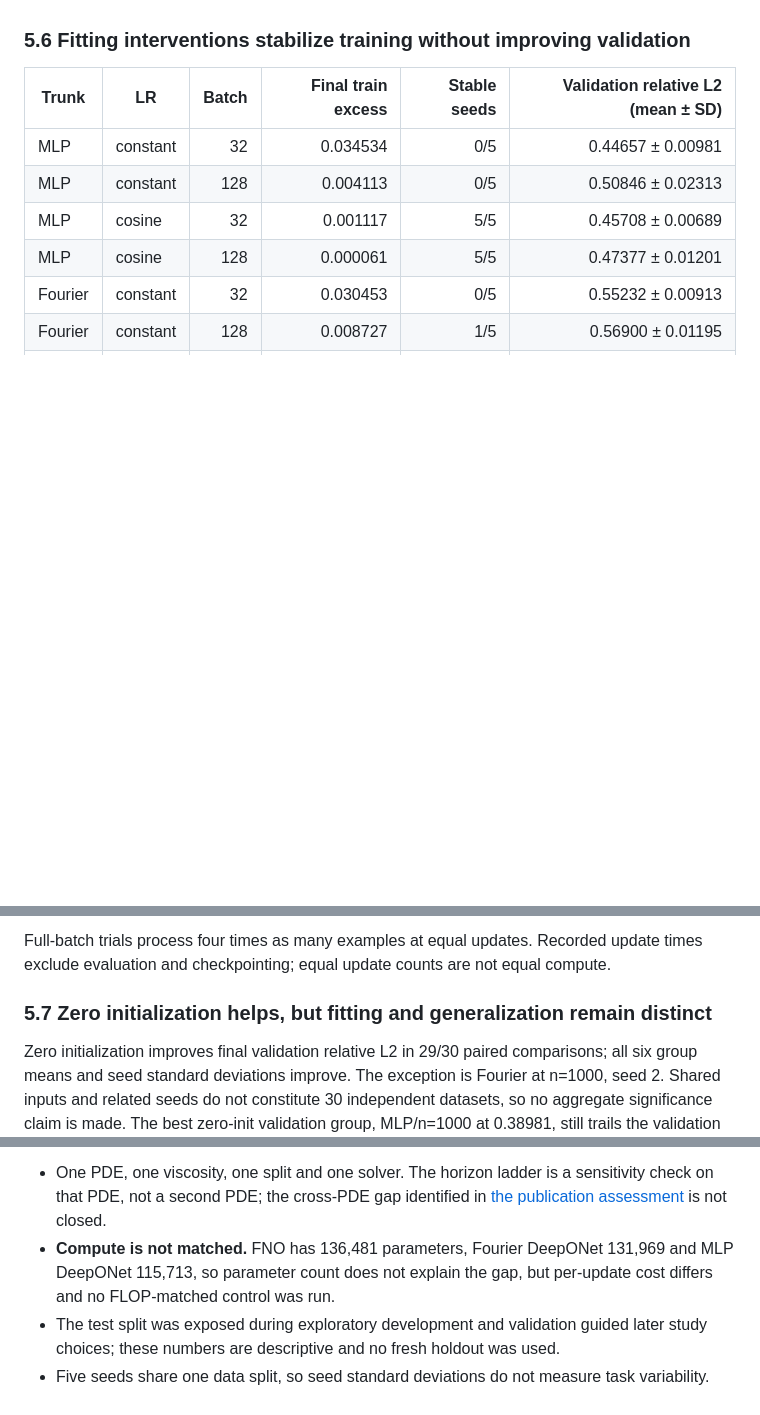
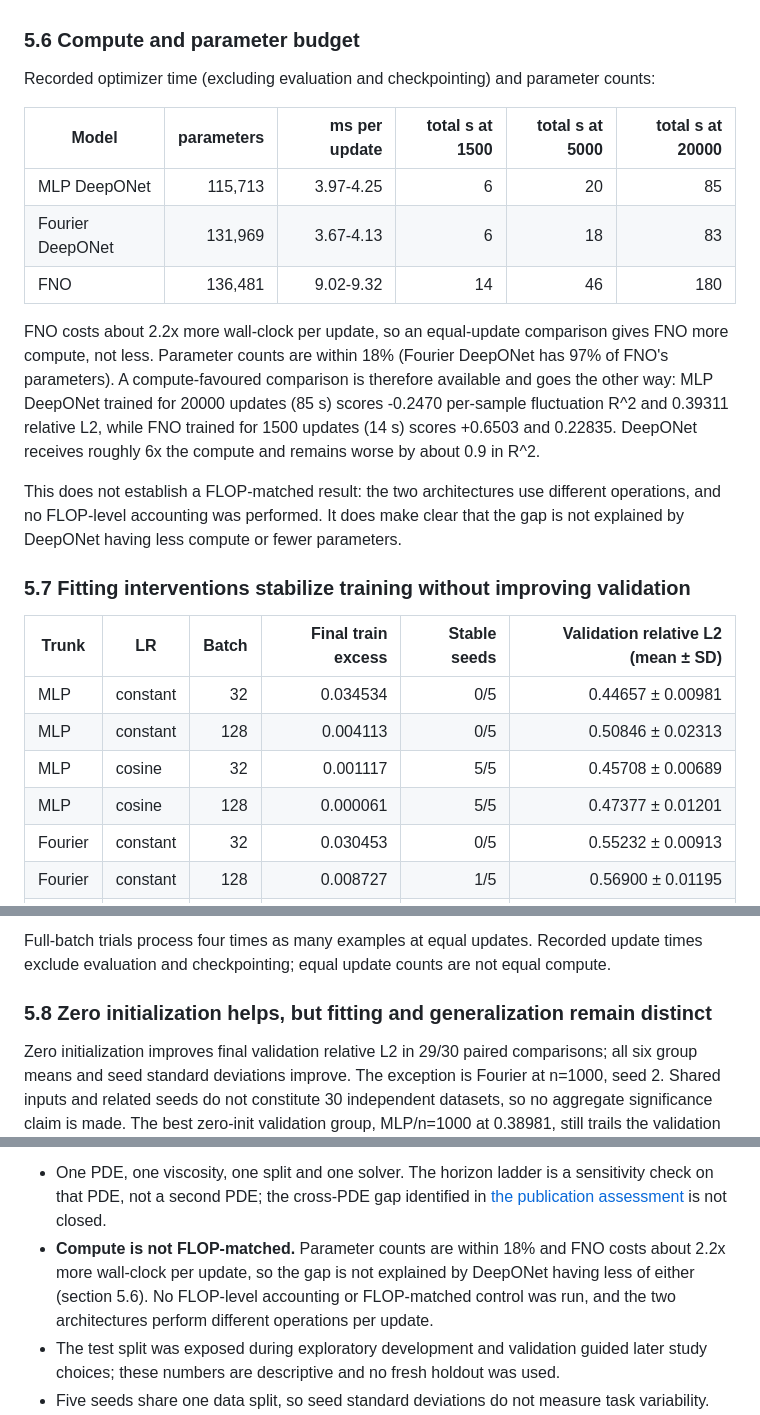
Before and after one commit to xchenio/operator-error-decomposition, a Markdown page: paper/main.md, 3 parts joined by grey strips. Rendered like a GitHub page; blank space fills up the shorter version.

Commit message:
Add compute and parameter budget section; FNO costs 2.2x more per update
FNO uses 9.0-9.3 ms per update against 3.7-4.3 ms for DeepONet, so an equal-update comparison gives FNO more compute, not less, and parameter counts are within 18% (Fourier DeepONet has 97% of FNO's). A compute-favoured comparison goes the other way: MLP DeepONet at 20000 updates (85 s) scores -0.2470 per-sample fluctuation R^2 and 0.39311 relative L2, while FNO at 1500 updates (14 s) scores +0.6503 and 0.22835, so DeepONet receives about 6x the compute and remains worse by about 0.9 in R^2.

FLOP-level matching is still not performed and is stated as an open limitation; the two architectures differ in operations per update. 60 tests pass.

```diff
--- a/paper/main.md
+++ b/paper/main.md
@@ -292,7 +292,28 @@ difficulty comes from the transport- and shock-dominated character of the long-h
 problem rather than from the amount of fluctuation. The Fourier trunk helps substantially at
 t=0.25 (+0.4248 against +0.1695) and stops helping at t=1.00.
 
-### 5.6 Fitting interventions stabilize training without improving validation
+### 5.6 Compute and parameter budget
+
+Recorded optimizer time (excluding evaluation and checkpointing) and parameter counts:
+
+| Model | parameters | ms per update | total s at 1500 | total s at 5000 | total s at 20000 |
+|---|---:|---:|---:|---:|---:|
+| MLP DeepONet | 115,713 | 3.97-4.25 | 6 | 20 | 85 |
+| Fourier DeepONet | 131,969 | 3.67-4.13 | 6 | 18 | 83 |
+| FNO | 136,481 | 9.02-9.32 | 14 | 46 | 180 |
+
+FNO costs about 2.2x more wall-clock per update, so an equal-update comparison gives FNO
+more compute, not less. Parameter counts are within 18% (Fourier DeepONet has 97% of FNO's
+parameters). A compute-favoured comparison is therefore available and goes the other way:
+MLP DeepONet trained for 20000 updates (85 s) scores -0.2470 per-sample fluctuation R^2 and
+0.39311 relative L2, while FNO trained for 1500 updates (14 s) scores +0.6503 and 0.22835.
+DeepONet receives roughly 6x the compute and remains worse by about 0.9 in R^2.
+
+This does not establish a FLOP-matched result: the two architectures use different
+operations, and no FLOP-level accounting was performed. It does make clear that the gap is
+not explained by DeepONet having less compute or fewer parameters.
+
+### 5.7 Fitting interventions stabilize training without improving validation
 
 | Trunk | LR | Batch | Final train excess | Stable seeds | Validation relative L2 (mean ± SD) |
 |---|---|---:|---:|---:|---:|
@@ -316,7 +337,7 @@ the conserved mean, while the fluctuation component remains unexplained.
 Full-batch trials process four times as many examples at equal updates. Recorded update
 times exclude evaluation and checkpointing; equal update counts are not equal compute.
 
-### 5.7 Zero initialization helps, but fitting and generalization remain distinct
+### 5.8 Zero initialization helps, but fitting and generalization remain distinct
 
 Zero initialization improves final validation relative L2 in 29/30 paired comparisons; all
 six group means and seed standard deviations improve. The exception is Fourier at n=1000,
@@ -342,9 +363,10 @@ Limitations:
 - One PDE, one viscosity, one split and one solver. The horizon ladder is a sensitivity
   check on that PDE, not a second PDE; the cross-PDE gap identified in
   [the publication assessment](../docs/PUBLICATION_ASSESSMENT.md) is not closed.
-- **Compute is not matched.** FNO has 136,481 parameters, Fourier DeepONet 131,969 and MLP
-  DeepONet 115,713, so parameter count does not explain the gap, but per-update cost
-  differs and no FLOP-matched control was run.
+- **Compute is not FLOP-matched.** Parameter counts are within 18% and FNO costs about
+  2.2x more wall-clock per update, so the gap is not explained by DeepONet having less of
+  either (section 5.6). No FLOP-level accounting or FLOP-matched control was run, and the
+  two architectures perform different operations per update.
 - The test split was exposed during exploratory development and validation guided later
   study choices; these numbers are descriptive and no fresh holdout was used.
 - Five seeds share one data split, so seed standard deviations do not measure task
```
